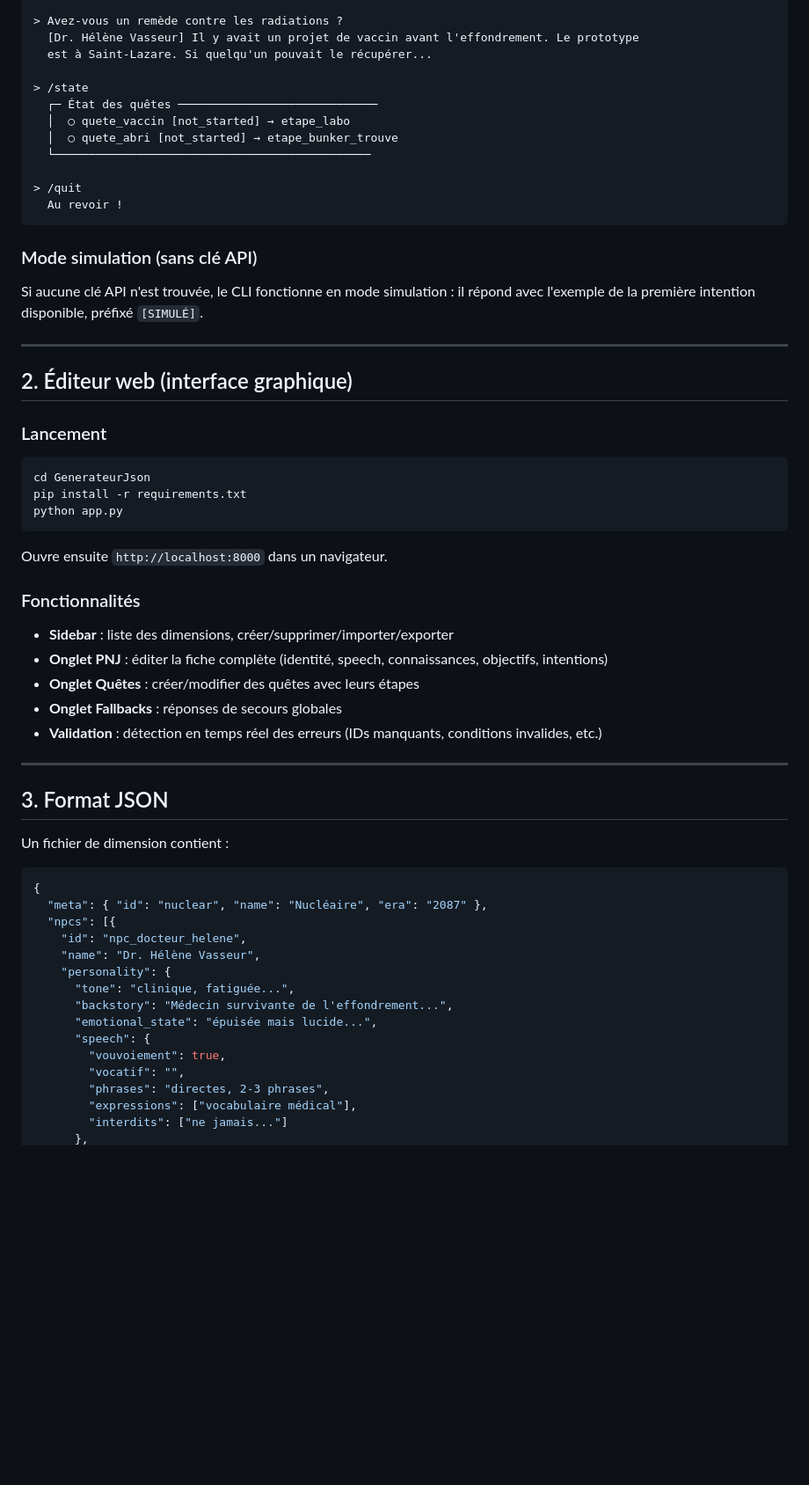
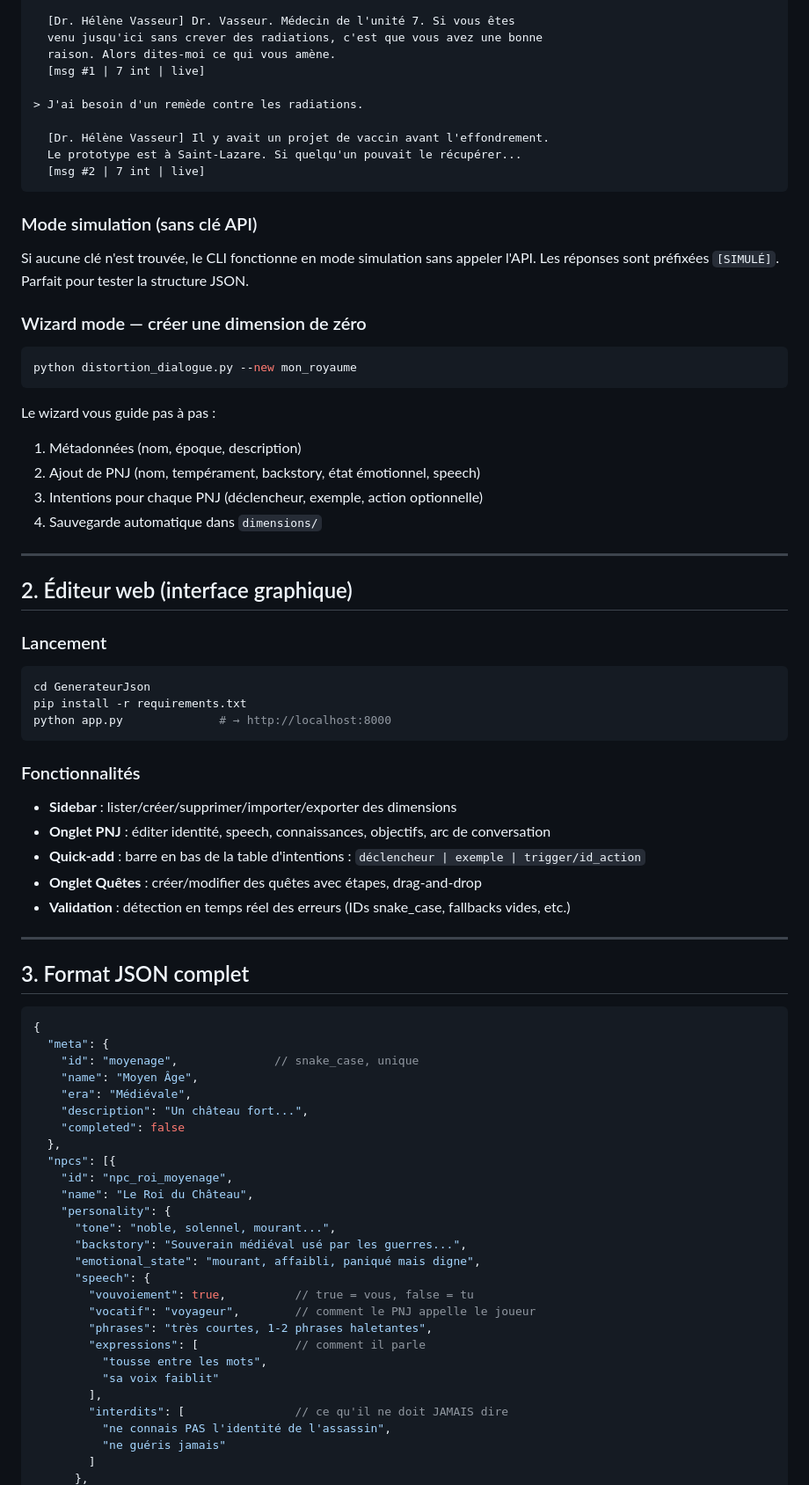
Before and after one commit to mbennab/Distortion, a Markdown page: GenerateurJson/TUTO.md, the part around one of its changes. Shown at 88% size. Rendered like a GitHub page; blank space fills up the shorter version.

````diff
--- a/GenerateurJson/TUTO.md
+++ b/GenerateurJson/TUTO.md
@@ -48,21 +85,31 @@ La clé API est lue automatiquement depuis le fichier `.env` à la racine du pro
 
-> Avez-vous un remède contre les radiations ?
-  [Dr. Hélène Vasseur] Il y avait un projet de vaccin avant l'effondrement. Le prototype
-  est à Saint-Lazare. Si quelqu'un pouvait le récupérer...
+  [Dr. Hélène Vasseur] Dr. Vasseur. Médecin de l'unité 7. Si vous êtes
+  venu jusqu'ici sans crever des radiations, c'est que vous avez une bonne
+  raison. Alors dites-moi ce qui vous amène.
+  [msg #1 | 7 int | live]
 
-> /state
-  ┌─ État des quêtes ─────────────────────────────
-  │  ○ quete_vaccin [not_started] → etape_labo
-  │  ○ quete_abri [not_started] → etape_bunker_trouve
-  └──────────────────────────────────────────────
+> J'ai besoin d'un remède contre les radiations.
 
-> /quit
-  Au revoir !
+  [Dr. Hélène Vasseur] Il y avait un projet de vaccin avant l'effondrement.
+  Le prototype est à Saint-Lazare. Si quelqu'un pouvait le récupérer...
+  [msg #2 | 7 int | live]
 ```
 
 ### Mode simulation (sans clé API)
 
-Si aucune clé API n'est trouvée, le CLI fonctionne en mode simulation : il répond avec l'exemple de la première intention disponible, préfixé `[SIMULÉ]`.
+Si aucune clé n'est trouvée, le CLI fonctionne en mode simulation sans appeler l'API. Les réponses sont préfixées `[SIMULÉ]`. Parfait pour tester la structure JSON.
+
+### Wizard mode — créer une dimension de zéro
+
+```bash
+python distortion_dialogue.py --new mon_royaume
+```
+
+Le wizard vous guide pas à pas :
+1. Métadonnées (nom, époque, description)
+2. Ajout de PNJ (nom, tempérament, backstory, état émotionnel, speech)
+3. Intentions pour chaque PNJ (déclencheur, exemple, action optionnelle)
+4. Sauvegarde automatique dans `dimensions/`
 
 ---
 
@@ -73,39 +120,47 @@ Si aucune clé API n'est trouvée, le CLI fonctionne en mode simulation : il ré
 ```bash
 cd GenerateurJson
 pip install -r requirements.txt
-python app.py
+python app.py              # → http://localhost:8000
 ```
-
-Ouvre ensuite `http://localhost:8000` dans un navigateur.
 
 ### Fonctionnalités
 
-- **Sidebar** : liste des dimensions, créer/supprimer/importer/exporter
-- **Onglet PNJ** : éditer la fiche complète (identité, speech, connaissances, objectifs, intentions)
-- **Onglet Quêtes** : créer/modifier des quêtes avec leurs étapes
-- **Onglet Fallbacks** : réponses de secours globales
-- **Validation** : détection en temps réel des erreurs (IDs manquants, conditions invalides, etc.)
+- **Sidebar** : lister/créer/supprimer/importer/exporter des dimensions
+- **Onglet PNJ** : éditer identité, speech, connaissances, objectifs, arc de conversation
+- **Quick-add** : barre en bas de la table d'intentions : `déclencheur | exemple | trigger/id_action`
+- **Onglet Quêtes** : créer/modifier des quêtes avec étapes, drag-and-drop
+- **Validation** : détection en temps réel des erreurs (IDs snake_case, fallbacks vides, etc.)
 
 ---
 
-## 3. Format JSON
-
-Un fichier de dimension contient :
+## 3. Format JSON complet
 
 ```jsonc
 {
-  "meta": { "id": "nuclear", "name": "Nucléaire", "era": "2087" },
+  "meta": {
+    "id": "moyenage",              // snake_case, unique
+    "name": "Moyen Âge",
+    "era": "Médiévale",
+    "description": "Un château fort...",
+    "completed": false
+  },
   "npcs": [{
-    "id": "npc_docteur_helene",
-    "name": "Dr. Hélène Vasseur",
+    "id": "npc_roi_moyenage",
+    "name": "Le Roi du Château",
     "personality": {
-      "tone": "clinique, fatiguée...",
-      "backstory": "Médecin survivante de l'effondrement...",
-      "emotional_state": "épuisée mais lucide...",
+      "tone": "noble, solennel, mourant...",
+      "backstory": "Souverain médiéval usé par les guerres...",
+      "emotional_state": "mourant, affaibli, paniqué mais digne",
       "speech": {
-        "vouvoiement": true,
-        "vocatif": "",
-        "phrases": "directes, 2-3 phrases",
-        "expressions": ["vocabulaire médical"],
-        "interdits": ["ne jamais..."]
+        "vouvoiement": true,          // true = vous, false = tu
+        "vocatif": "voyageur",        // comment le PNJ appelle le joueur
+        "phrases": "très courtes, 1-2 phrases haletantes",
+        "expressions": [              // comment il parle
+          "tousse entre les mots",
+          "sa voix faiblit"
+        ],
+        "interdits": [                // ce qu'il ne doit JAMAIS dire
+          "ne connais PAS l'identité de l'assassin",
+          "ne guéris jamais"
+        ]
       },
````
Also changed, not shown: other parts of GenerateurJson/TUTO.md (+206 -68 lines).
